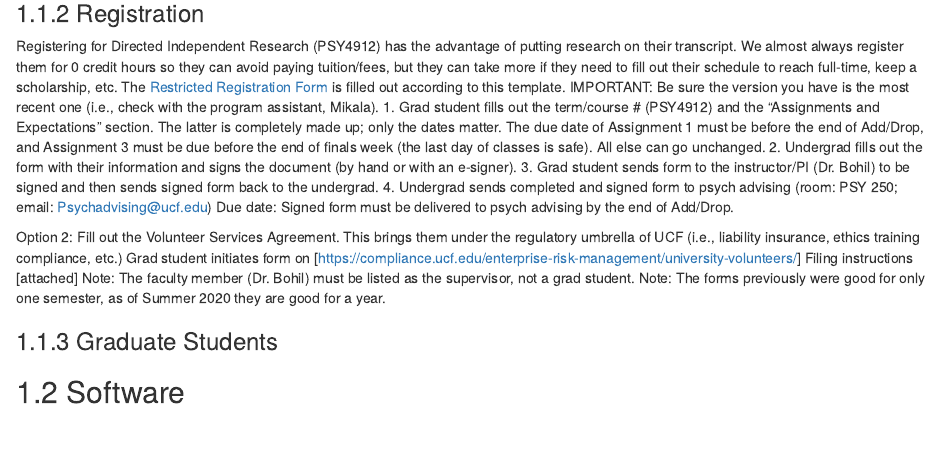
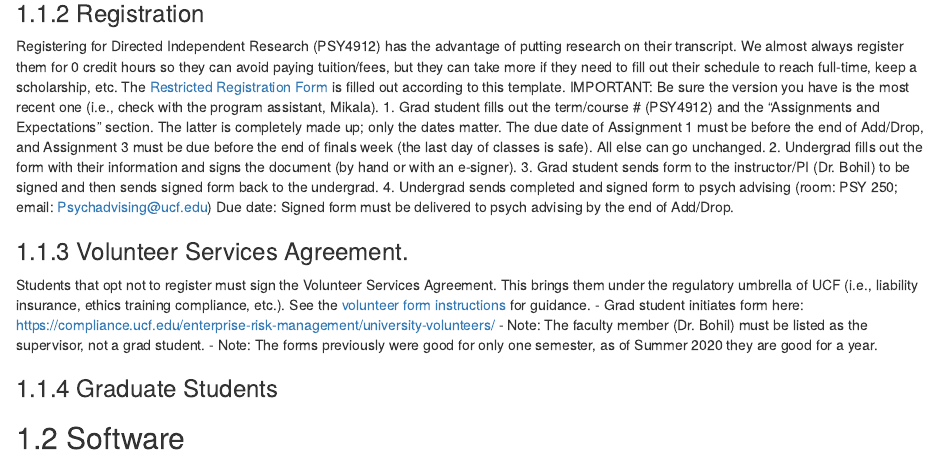
Before and after one commit to cbohil/lab_manual, an R Markdown document (01-getting-started.Rmd): the page in a window 1100 px wide, from 350 px down. Rendered offline with R 4.5, knitr and Pandoc, with nearby package versions; drawn as R Markdown's standard HTML page in place of the format the file asks for.

Commit message:
Added undergrad forms info

```diff
--- a/01-getting-started.Rmd
+++ b/01-getting-started.Rmd
@@ -25,11 +25,11 @@
 4. Undergrad sends completed and signed form to psych advising (room: PSY 250; email: <Psychadvising@ucf.edu>)
 Due date: Signed form must be delivered to psych advising by the end of Add/Drop.
 
-Option 2: Fill out the Volunteer Services Agreement. This brings them under the regulatory umbrella of UCF (i.e., liability insurance, ethics training compliance, etc.)
-Grad student initiates form on [https://compliance.ucf.edu/enterprise-risk-management/university-volunteers/]
-Filing instructions [attached]
-Note: The faculty member (Dr. Bohil) must be listed as the supervisor, not a grad student.
-Note: The forms previously were good for only one semester, as of Summer 2020 they are good for a year.
+### Volunteer Services Agreement.
+Students that opt not to register must sign the Volunteer Services Agreement. This brings them under the regulatory umbrella of UCF (i.e., liability insurance, ethics training compliance, etc.). See the [volunteer form instructions](docs/resources/VolunteerFormInstructions.pdf) for guidance.
+- Grad student initiates form here: https://compliance.ucf.edu/enterprise-risk-management/university-volunteers/
+- Note: The faculty member (Dr. Bohil) must be listed as the supervisor, not a grad student.
+- Note: The forms previously were good for only one semester, as of Summer 2020 they are good for a year.
 
 ### Graduate Students
 
```
Also changed, not shown: 07-students.Rmd (+4 -1 lines).
